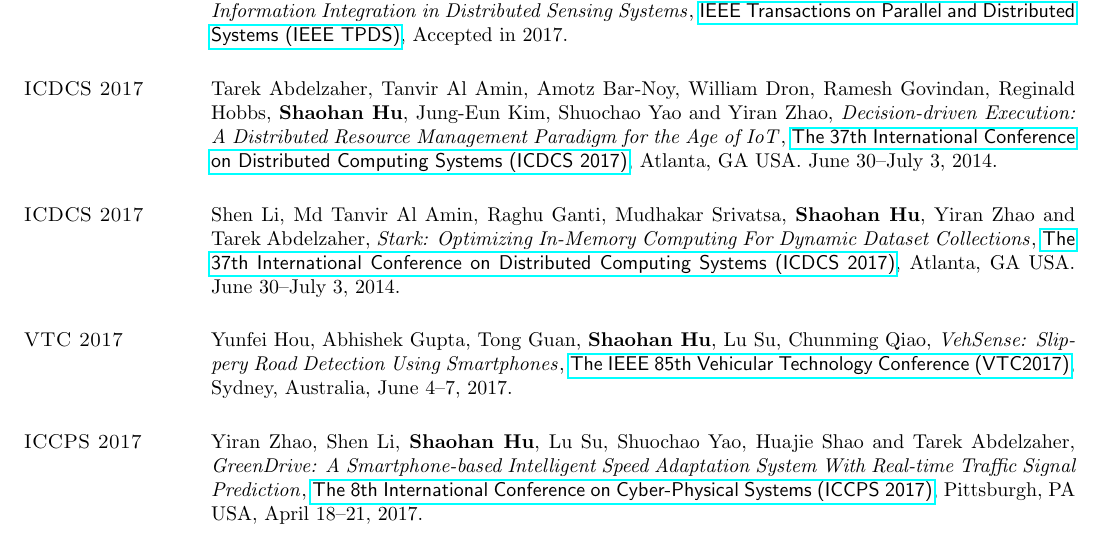
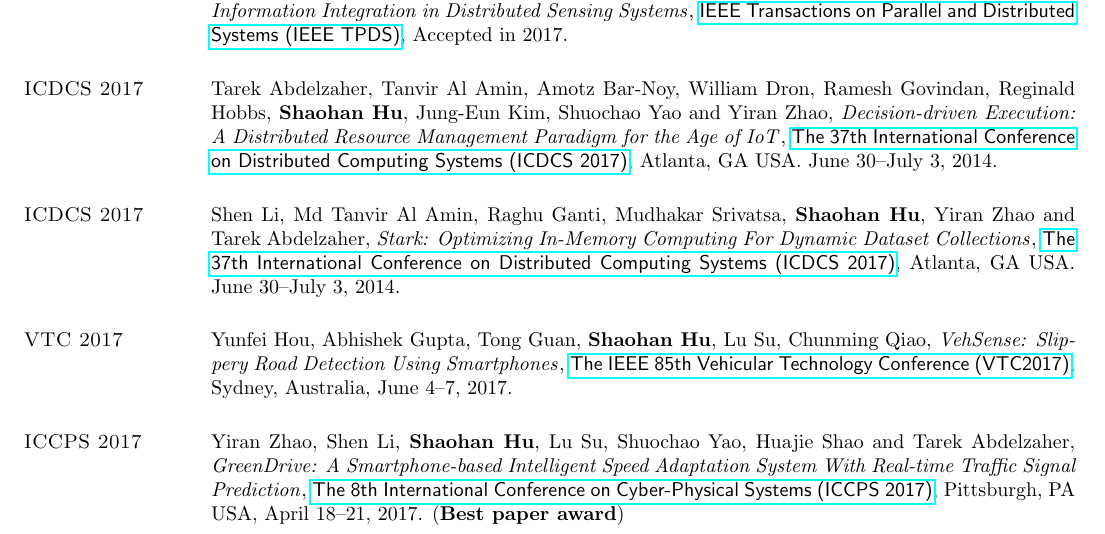
Before and after one commit to hushaohan/hushaohan.github.io, a LaTeX CV (cv.tex, which reads publications.tex): part of page 2 of 7, cut so that both start at the same text. Compiled offline with pdfLaTeX.

Commit message:
added 'best paper award' to yiran's iccps17 paper

```diff
--- a/publications.tex
+++ b/publications.tex
@@ -42,7 +42,7 @@
 Yiran Zhao, Shen Li, \textbf{Shaohan Hu}, Lu Su, Shuochao Yao, Huajie Shao and Tarek Abdelzaher,
 \href{}{\emph{GreenDrive: A Smartphone-based Intelligent Speed Adaptation System With Real-time Traffic Signal Prediction}},
 \href{http://iccps2017.cse.wustl.edu}{\textsf{The 8th International Conference on Cyber-Physical Systems (ICCPS 2017)}},
-Pittsburgh, PA USA, April 18--21, 2017.
+Pittsburgh, PA USA, April 18--21, 2017. (\textbf{Best paper award})
 
 \section{\sc WWW 2017}\hypertarget{yao2017www}{}
 Shuochao Yao, \textbf{Shaohan Hu}, Yiran Zhao, Aston Zhang, Tarek Abdelzaher,
```
Also changed, not shown: cv.pdf.
